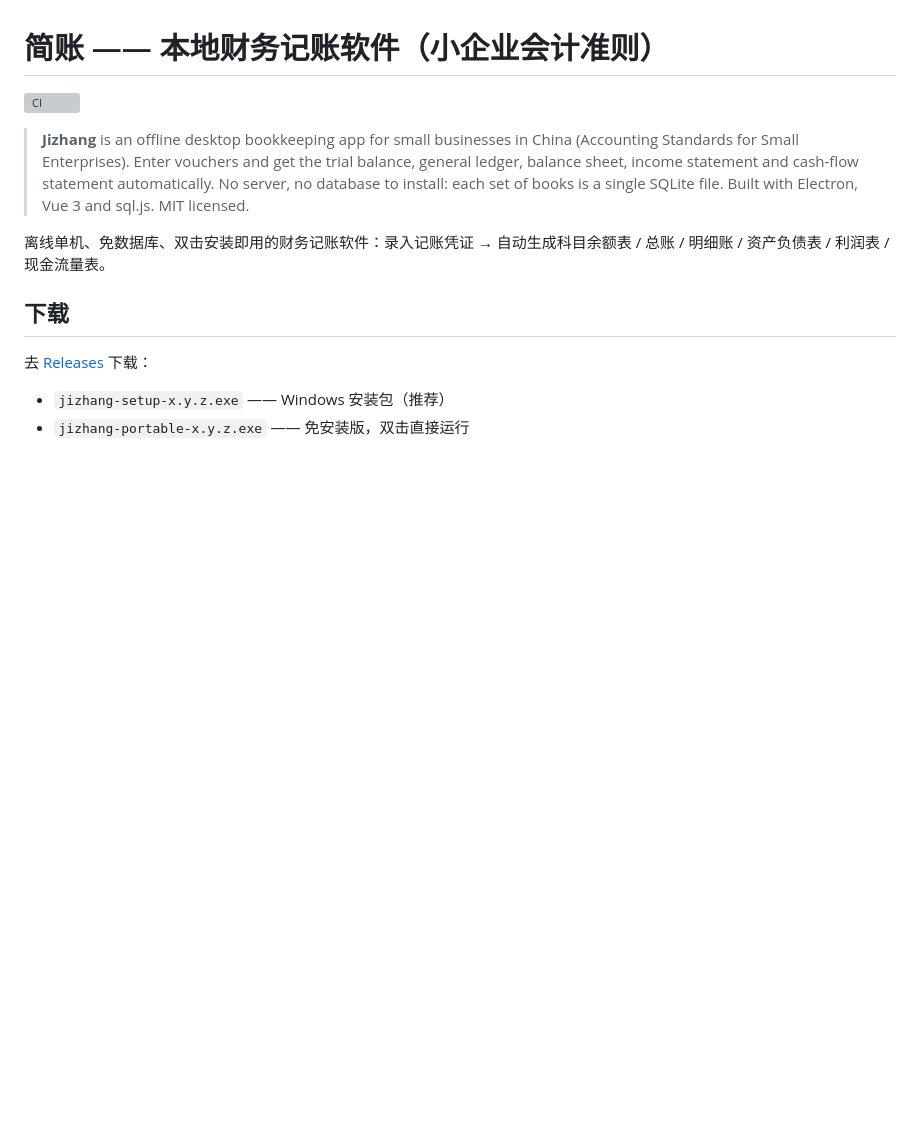
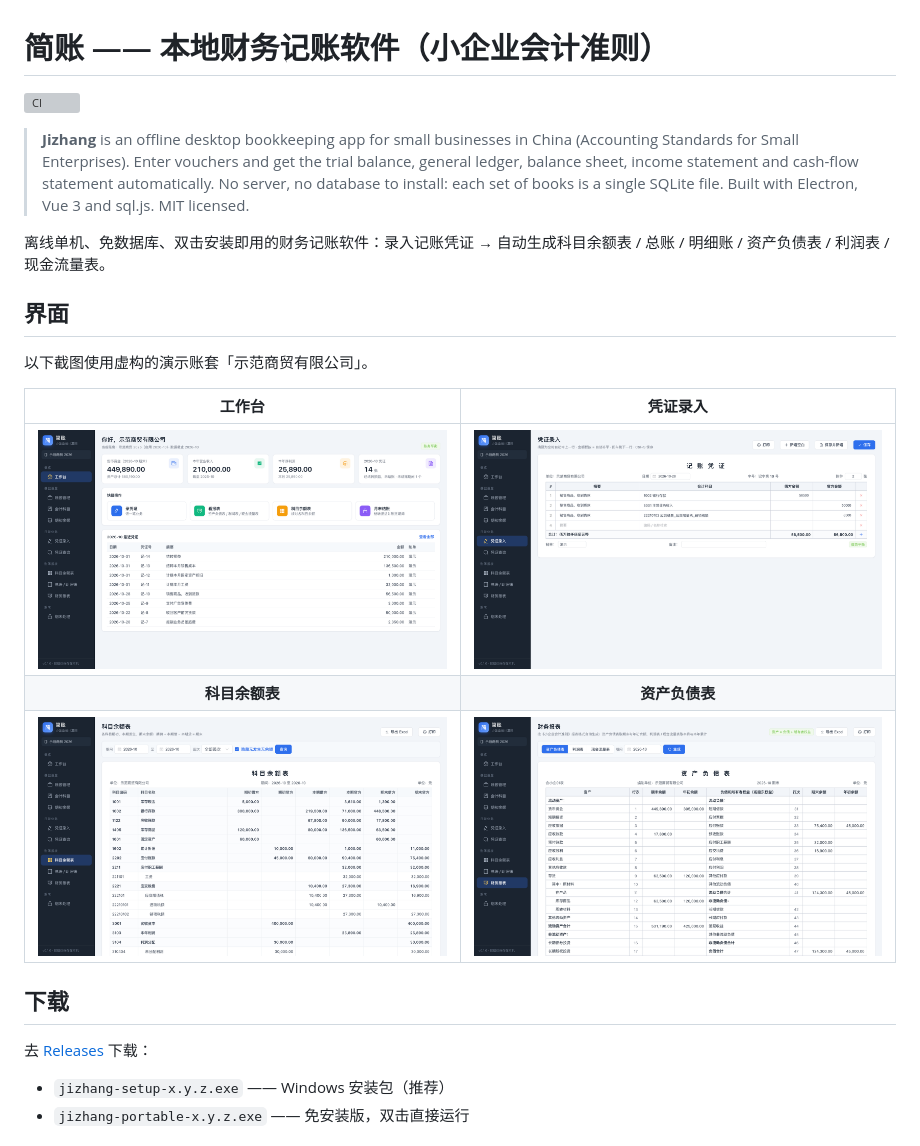
Before and after one commit to camzhou831-star/jizhang, a Markdown page: README.md, the part around the change. Rendered like a GitHub page; pictures changed too: docs/screenshots/balance-sheet.png (added), docs/screenshots/dashboard.png (added), docs/screenshots/trial-balance.png (added); blank space fills up the shorter version; grey boxes are pictures that could not be loaded.

Commit message:
docs: README 增加「界面」一节与 4 张演示账套截图
截图使用虚构的演示账套「示范商贸有限公司」：工作台、凭证录入、科目余额表、资产负债表。

Co-Authored-By: Claude Fable 5.2 <noreply@anthropic.com>

```diff
--- a/README.md
+++ b/README.md
@@ -7,6 +7,15 @@
 > No server, no database to install: each set of books is a single SQLite file. Built with Electron, Vue 3 and sql.js. MIT licensed.
 
 离线单机、免数据库、双击安装即用的财务记账软件：录入记账凭证 → 自动生成科目余额表 / 总账 / 明细账 / 资产负债表 / 利润表 / 现金流量表。
+
+## 界面
+以下截图使用虚构的演示账套「示范商贸有限公司」。
+
+| 工作台 | 凭证录入 |
+| :---: | :---: |
+| ![工作台](docs/screenshots/dashboard.png) | ![凭证录入](docs/screenshots/voucher.png) |
+| **科目余额表** | **资产负债表** |
+| ![科目余额表](docs/screenshots/trial-balance.png) | ![资产负债表](docs/screenshots/balance-sheet.png) |
 
 ## 下载
 去 [Releases](https://github.com/camzhou831-star/jizhang/releases) 下载：
```
